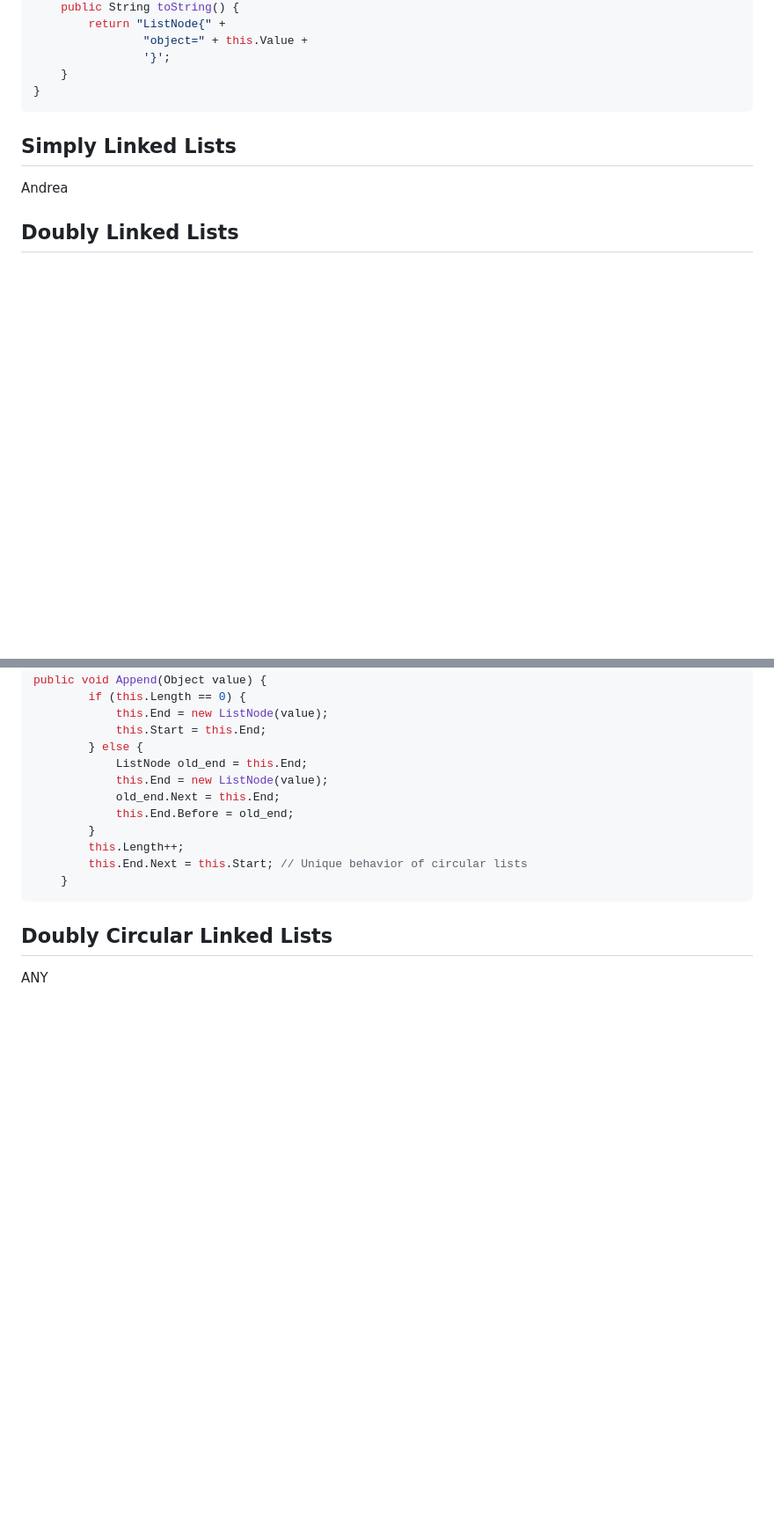
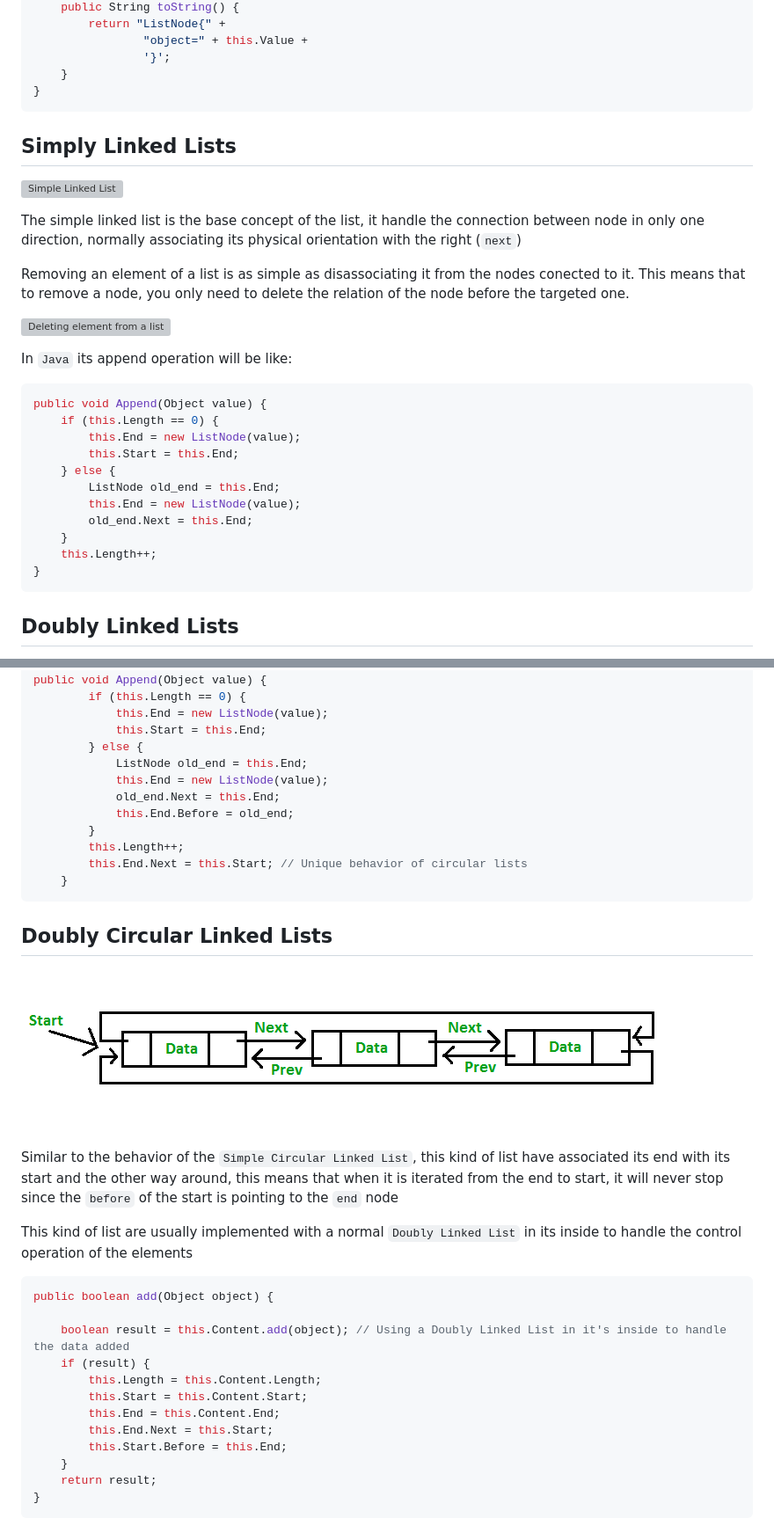
Before and after one commit to shoriwe/LVaED, a Markdown page: articles/markdown/list.md, 2 parts joined by grey strips. Shown: that part at 88% size. GitHub-like rendering; pictures changed too: static/img/DataTypes/DoubleCircularLinkedList.png (added); blank space fills up the shorter version; grey boxes are pictures that could not be loaded.

Commit message:
Completed missing articles
- Article for the doubly linked list
- Simple Linked list
- Doubly Linked list

````diff
--- a/articles/markdown/list.md
+++ b/articles/markdown/list.md
@@ -51,5 +52,28 @@ public class ListNode {
 
 ## Simply Linked Lists
 
-Andrea
+[![Simple Linked List](/static/img/DataTypes/Singly-linked-list.svg)](https://commons.wikimedia.org/wiki/File:Singly-linked-list.svg)
+
+The simple linked list is the base concept of the list, it handle the connection between node in only one direction, normally associating its physical orientation with the right (`next`)
+
+Removing an element of a list is as simple as disassociating it from the nodes conected to it. This means that to remove a node, you only need to delete the relation of the node before the targeted one.
+
+[![Deleting element from a list](/static/img/DataTypes/CPT-LinkedLists-deletingnode.svg)](https://commons.wikimedia.org/wiki/File:CPT-LinkedLists-deletingnode.svg)
+
+In `Java` its append operation will be like:
+
+```java
+public void Append(Object value) {
+    if (this.Length == 0) {
+        this.End = new ListNode(value);
+        this.Start = this.End;
+    } else {
+        ListNode old_end = this.End;
+        this.End = new ListNode(value);
+        old_end.Next = this.End;
+    }
+    this.Length++;
+}
+```
+
 ## Doubly Linked Lists
@@ -78,4 +107,25 @@ public void Append(Object value) {
     }
 ```
 ## Doubly Circular Linked Lists
-ANY
+
+[![CircularDoubleLinkedList](/static/img/DataTypes/DoubleCircularLinkedList.png)](https://www.geeksforgeeks.org/doubly-circular-linked-list-set-1-introduction-and-insertion/)
+
+
+Similar to the behavior of the `Simple Circular Linked List`, this kind of list have associated its end with its start and the other way around, this means that when it is iterated from the end to start, it will never stop since the `before` of the start is pointing to the `end` node
+
+This kind of list are usually implemented with a normal `Doubly Linked List` in its inside to handle the control operation of the elements
+
+```java
+public boolean add(Object object) {
+
+    boolean result = this.Content.add(object); // Using a Doubly Linked List in it's inside to handle the data added
+    if (result) {
+        this.Length = this.Content.Length;
+        this.Start = this.Content.Start;
+        this.End = this.Content.End;
+        this.End.Next = this.Start;
+        this.Start.Before = this.End;
+    }
+    return result;
+}
+```
````
Also changed, not shown: other parts of articles/markdown/list.md (+7 -1 lines), 3 other files.
